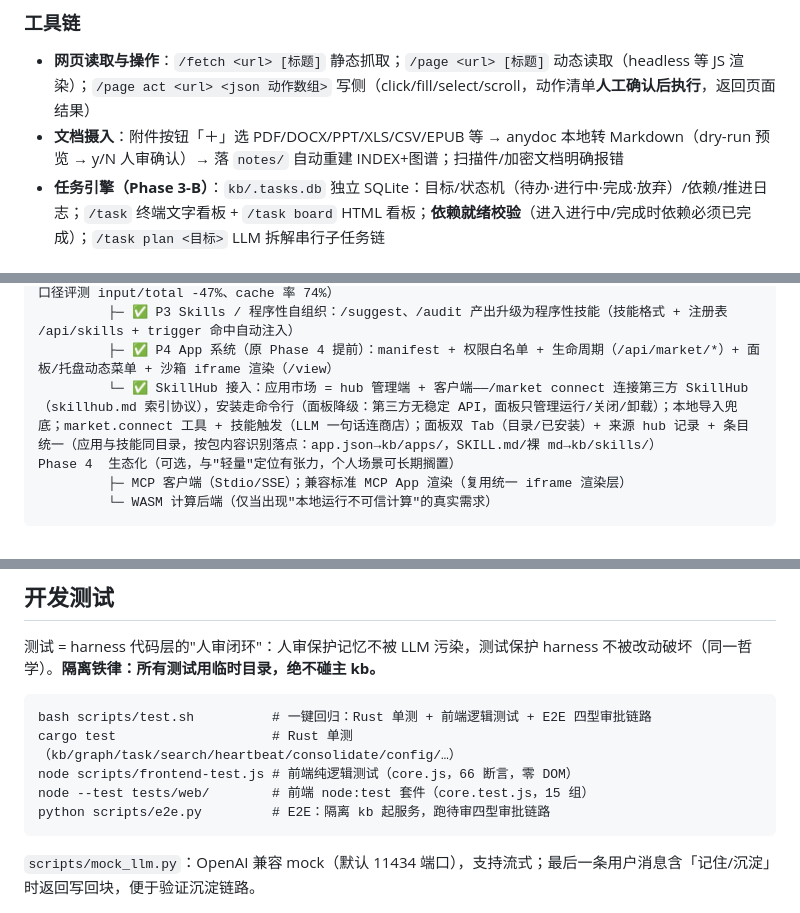
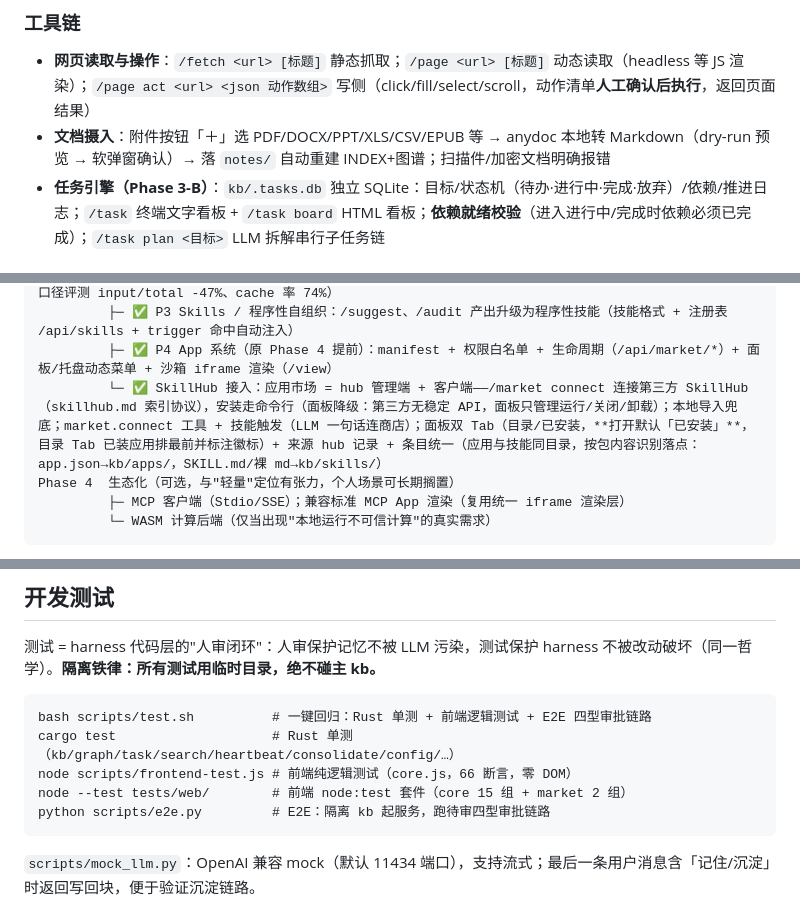
Before and after one commit to qing3a/md-agent, a Markdown page: README.md, 3 parts joined by grey strips. Rendered like a GitHub page.

````diff
--- a/README.md
+++ b/README.md
@@ -50,7 +51,7 @@
 ### 工具链
 
 - **网页读取与操作**：`/fetch <url> [标题]` 静态抓取；`/page <url> [标题]` 动态读取（headless 等 JS 渲染）；`/page act <url> <json 动作数组>` 写侧（click/fill/select/scroll，动作清单**人工确认后执行**，返回页面结果）
-- **文档摄入**：附件按钮「＋」选 PDF/DOCX/PPT/XLS/CSV/EPUB 等 → anydoc 本地转 Markdown（dry-run 预览 → y/N 人审确认）→ 落 `notes/` 自动重建 INDEX+图谱；扫描件/加密文档明确报错
+- **文档摄入**：附件按钮「＋」选 PDF/DOCX/PPT/XLS/CSV/EPUB 等 → anydoc 本地转 Markdown（dry-run 预览 → 软弹窗确认）→ 落 `notes/` 自动重建 INDEX+图谱；扫描件/加密文档明确报错
 - **任务引擎（Phase 3-B）**：`kb/.tasks.db` 独立 SQLite：目标/状态机（待办·进行中·完成·放弃）/依赖/推进日志；`/task` 终端文字看板 + `/task board` HTML 看板；**依赖就绪校验**（进入进行中/完成时依赖必须已完成）；`/task plan <目标>` LLM 拆解串行子任务链
 
 ### Agent 与 LLM
@@ -274,7 +277,7 @@ Phase 3-C Harness 深化（✅ P1/P3/P4 + SkillHub 接入已完成；P2 巩固
          ├─ ✅ P2 巩固/遗忘：consolidate 两阶段（先规则后 LLM）+ 记忆提案四型待审通道；任务感知上下文组装（CE 组装器 + memory_summary 注入；C 半步：LLM 配置时 L1 全文移出前缀、read_l1/search 按需取用——同口径评测 input/total -47%、cache 率 74%）
          ├─ ✅ P3 Skills / 程序性自组织：/suggest、/audit 产出升级为程序性技能（技能格式 + 注册表 /api/skills + trigger 命中自动注入）
          ├─ ✅ P4 App 系统（原 Phase 4 提前）：manifest + 权限白名单 + 生命周期（/api/market/*）+ 面板/托盘动态菜单 + 沙箱 iframe 渲染（/view）
-         └─ ✅ SkillHub 接入：应用市场 = hub 管理端 + 客户端——/market connect 连接第三方 SkillHub（skillhub.md 索引协议），安装走命令行（面板降级：第三方无稳定 API，面板只管理运行/关闭/卸载）；本地导入兜底；market.connect 工具 + 技能触发（LLM 一句话连商店）；面板双 Tab（目录/已安装）+ 来源 hub 记录 + 条目统一（应用与技能同目录，按包内容识别落点：app.json→kb/apps/，SKILL.md/裸 md→kb/skills/）
+         └─ ✅ SkillHub 接入：应用市场 = hub 管理端 + 客户端——/market connect 连接第三方 SkillHub（skillhub.md 索引协议），安装走命令行（面板降级：第三方无稳定 API，面板只管理运行/关闭/卸载）；本地导入兜底；market.connect 工具 + 技能触发（LLM 一句话连商店）；面板双 Tab（目录/已安装，**打开默认「已安装」**，目录 Tab 已装应用排最前并标注徽标）+ 来源 hub 记录 + 条目统一（应用与技能同目录，按包内容识别落点：app.json→kb/apps/，SKILL.md/裸 md→kb/skills/）
 Phase 4  生态化（可选，与"轻量"定位有张力，个人场景可长期搁置）
          ├─ MCP 客户端（Stdio/SSE）；兼容标准 MCP App 渲染（复用统一 iframe 渲染层）
          └─ WASM 计算后端（仅当出现"本地运行不可信计算"的真实需求）
@@ -324,7 +327,7 @@ Phase 4  生态化（可选，与"轻量"定位有张力，个人场景可长期
 bash scripts/test.sh          # 一键回归：Rust 单测 + 前端逻辑测试 + E2E 四型审批链路
 cargo test                    # Rust 单测（kb/graph/task/search/heartbeat/consolidate/config/…）
 node scripts/frontend-test.js # 前端纯逻辑测试（core.js，66 断言，零 DOM）
-node --test tests/web/        # 前端 node:test 套件（core.test.js，15 组）
+node --test tests/web/        # 前端 node:test 套件（core 15 组 + market 2 组）
 python scripts/e2e.py         # E2E：隔离 kb 起服务，跑待审四型审批链路
 ```
 
````
Also changed, not shown: other parts of README.md (+8 -5 lines).
